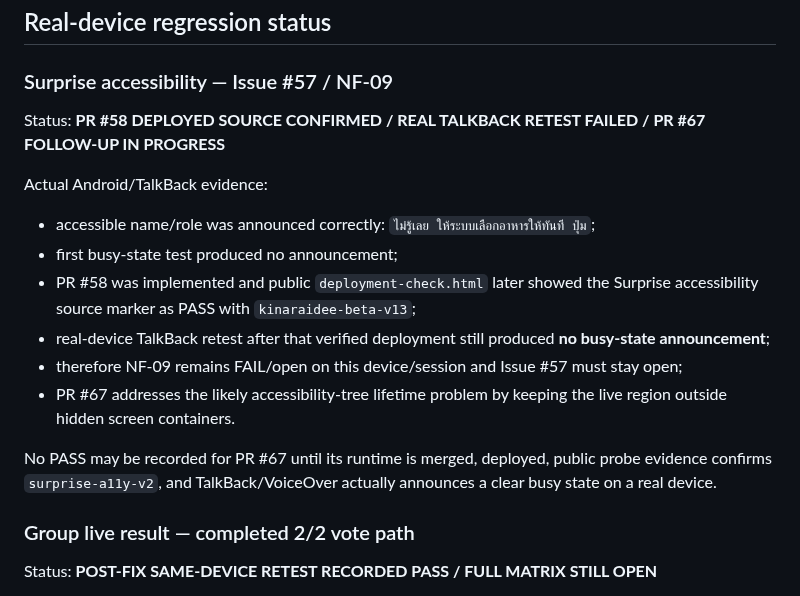
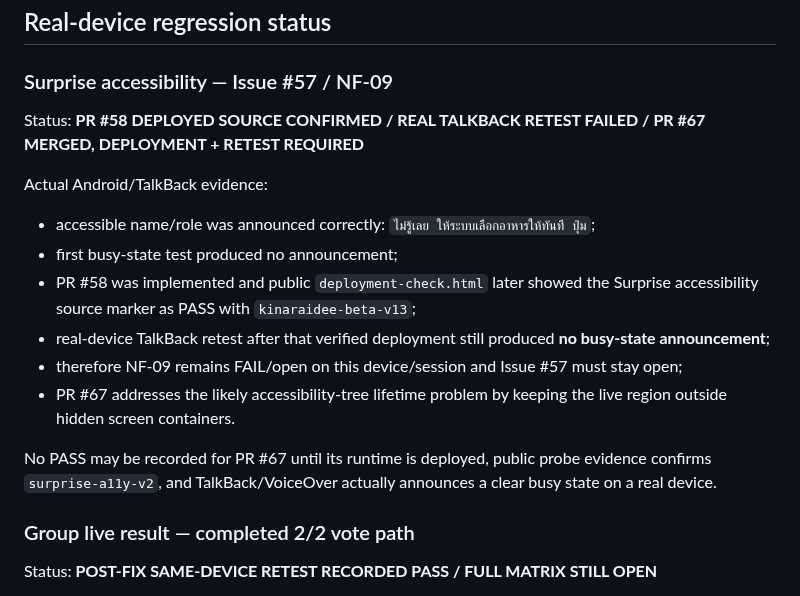
Before and after one commit to rachanakorninon-gif/kinaraidee, a Markdown page: CURRENT-RELEASE.md, the part around one of its changes. GitHub-like rendering.

```diff
--- a/CURRENT-RELEASE.md
+++ b/CURRENT-RELEASE.md
@@ -56,7 +58,7 @@ For PR #67, browser deployment remains pending until there is an inspectable suc
 
 ### Surprise accessibility — Issue #57 / NF-09
 
-Status: **PR #58 DEPLOYED SOURCE CONFIRMED / REAL TALKBACK RETEST FAILED / PR #67 FOLLOW-UP IN PROGRESS**
+Status: **PR #58 DEPLOYED SOURCE CONFIRMED / REAL TALKBACK RETEST FAILED / PR #67 MERGED, DEPLOYMENT + RETEST REQUIRED**
 
 Actual Android/TalkBack evidence:
 
@@ -67,7 +69,7 @@ Actual Android/TalkBack evidence:
 - therefore NF-09 remains FAIL/open on this device/session and Issue #57 must stay open;
 - PR #67 addresses the likely accessibility-tree lifetime problem by keeping the live region outside hidden screen containers.
 
-No PASS may be recorded for PR #67 until its runtime is merged, deployed, public probe evidence confirms `surprise-a11y-v2`, and TalkBack/VoiceOver actually announces a clear busy state on a real device.
+No PASS may be recorded for PR #67 until its runtime is deployed, public probe evidence confirms `surprise-a11y-v2`, and TalkBack/VoiceOver actually announces a clear busy state on a real device.
 
 ### Group live result — completed 2/2 vote path
 
```
Also changed, not shown: other parts of CURRENT-RELEASE.md (+10 -8 lines).
